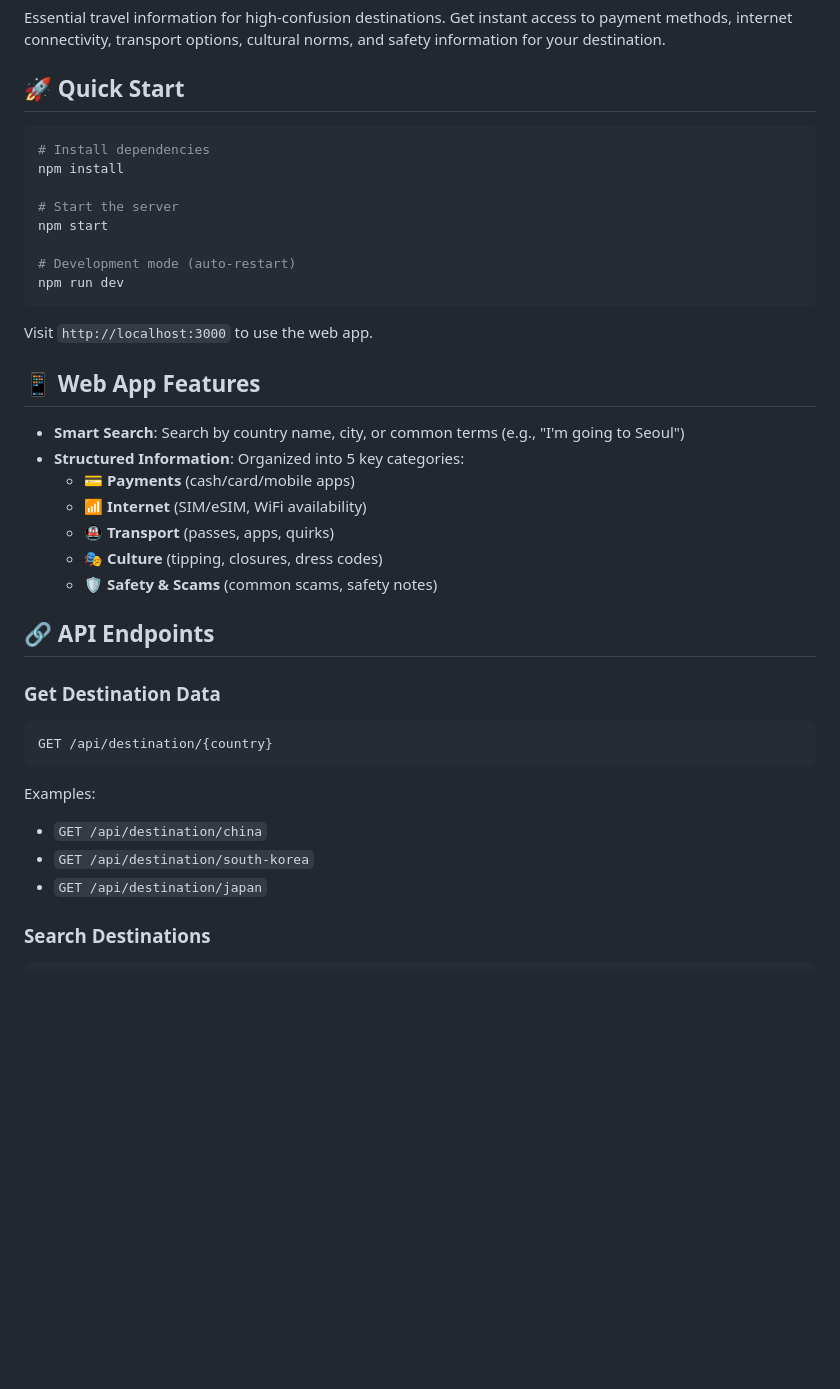
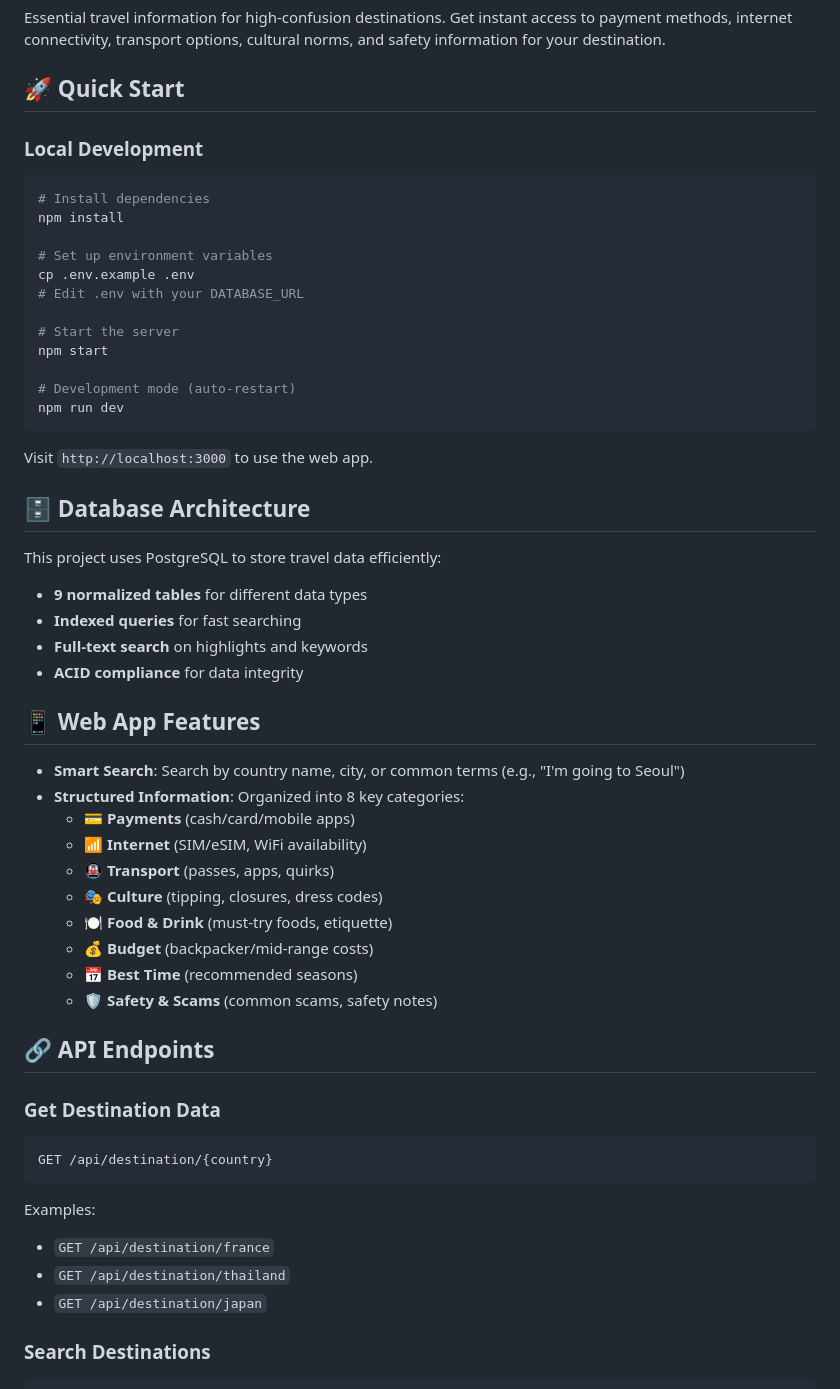
Before and after one commit to niclejeune/hackybacky, a Markdown page: README.md, the part around one of its changes. GitHub-like rendering; blank space fills up the shorter version.

````diff
--- a/README.md
+++ b/README.md
@@ -4,9 +4,14 @@ Essential travel information for high-confusion destinations. Get instant access
 
 ## 🚀 Quick Start
 
+### Local Development
 ```bash
 # Install dependencies
 npm install
+
+# Set up environment variables
+cp .env.example .env
+# Edit .env with your DATABASE_URL
 
 # Start the server
 npm start
@@ -17,14 +22,26 @@ npm run dev
 
 Visit `http://localhost:3000` to use the web app.
 
+## 🗄️ Database Architecture
+
+This project uses PostgreSQL to store travel data efficiently:
+
+- **9 normalized tables** for different data types
+- **Indexed queries** for fast searching
+- **Full-text search** on highlights and keywords
+- **ACID compliance** for data integrity
+
 ## 📱 Web App Features
 
 - **Smart Search**: Search by country name, city, or common terms (e.g., "I'm going to Seoul")
-- **Structured Information**: Organized into 5 key categories:
+- **Structured Information**: Organized into 8 key categories:
   - 💳 **Payments** (cash/card/mobile apps)
   - 📶 **Internet** (SIM/eSIM, WiFi availability)
   - 🚇 **Transport** (passes, apps, quirks)
   - 🎭 **Culture** (tipping, closures, dress codes)
+  - 🍽️ **Food & Drink** (must-try foods, etiquette)
+  - 💰 **Budget** (backpacker/mid-range costs)
+  - 📅 **Best Time** (recommended seasons)
   - 🛡️ **Safety & Scams** (common scams, safety notes)
 
 ## 🔗 API Endpoints
@@ -35,8 +52,8 @@ GET /api/destination/{country}
 ```
 
 Examples:
-- `GET /api/destination/china`
-- `GET /api/destination/south-korea`
+- `GET /api/destination/france`
+- `GET /api/destination/thailand`
 - `GET /api/destination/japan`
 
 ### Search Destinations
````
Also changed, not shown: other parts of README.md (+88 -40 lines).
